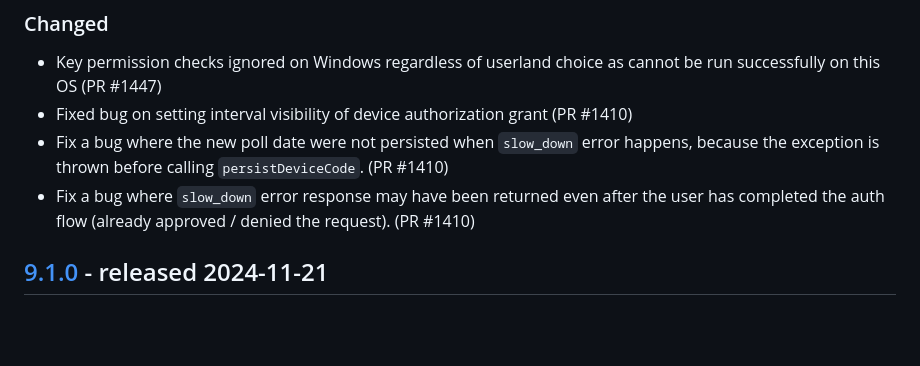
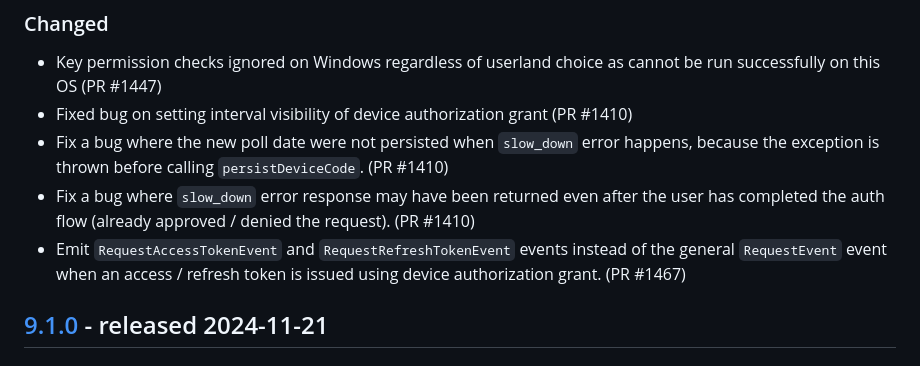
Before and after one commit to thephpleague/oauth2-server, a Markdown page: CHANGELOG.md, the part around the change. Drawn GitHub-style; blank space fills up the shorter version.

Commit message:
add changelog entry

```diff
--- a/CHANGELOG.md
+++ b/CHANGELOG.md
@@ -16,6 +16,7 @@ and this project adheres to [Semantic Versioning](http://semver.org/spec/v2.0.0.
 - Fixed bug on setting interval visibility of device authorization grant (PR #1410)
 - Fix a bug where the new poll date were not persisted when `slow_down` error happens, because the exception is thrown before calling `persistDeviceCode`. (PR #1410)
 - Fix a bug where `slow_down` error response may have been returned even after the user has completed the auth flow (already approved / denied the request). (PR #1410)
+- Emit `RequestAccessTokenEvent` and `RequestRefreshTokenEvent` events instead of the general `RequestEvent` event when an access / refresh token is issued using device authorization grant. (PR #1467)
 
 ## [9.1.0] - released 2024-11-21
 ### Added
```
